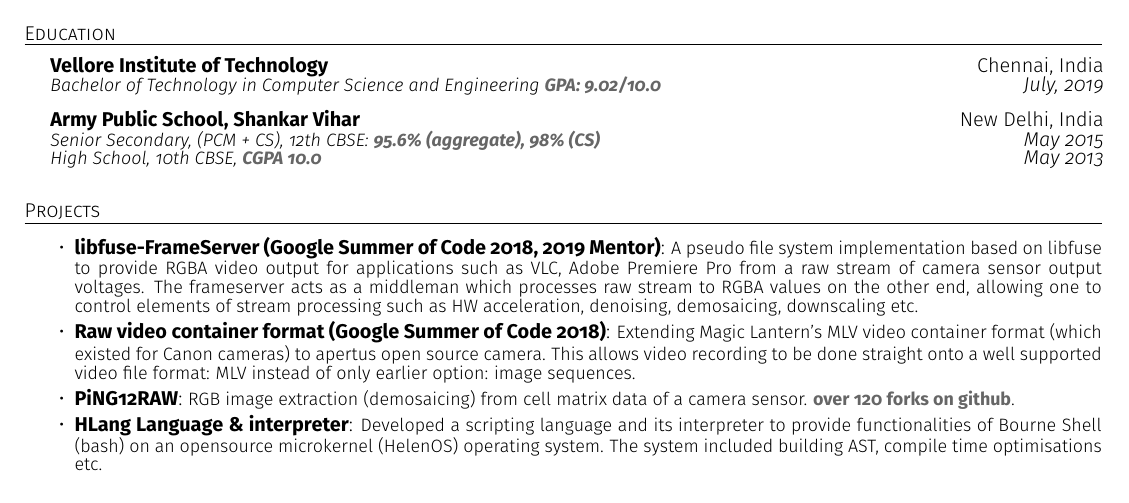
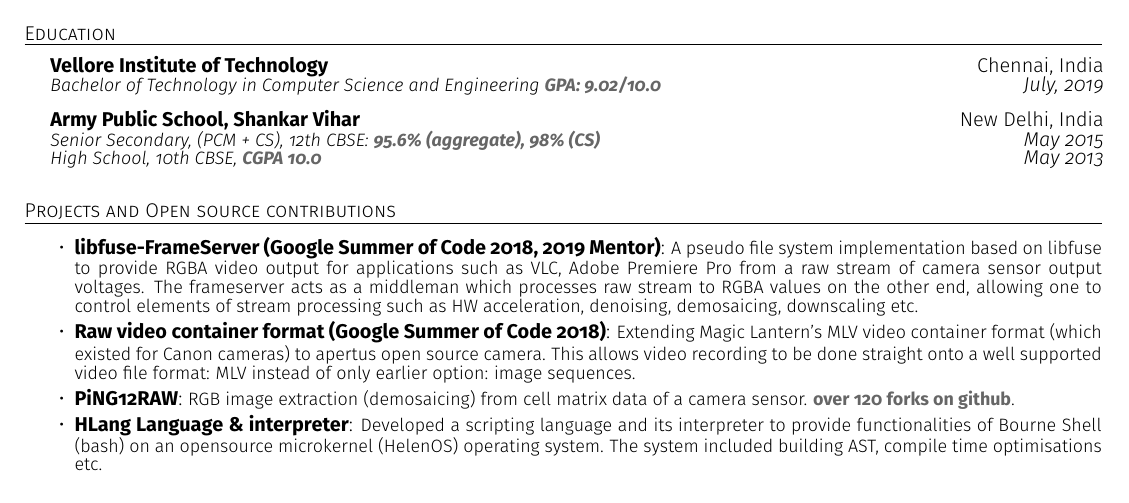
Before and after one commit to supragya/ResumeTEX, a LaTeX CV (resume.tex): part of the page, cut so that both start at the same text. Compiled offline with pdfLaTeX.

Commit message:
update projects heading

```diff
--- a/resume.tex
+++ b/resume.tex
@@ -118,7 +118,7 @@
 
 
 
-\section*{Projects}
+\section*{Projects and Open source contributions}
 \vspace{-8px}
 \hrule
 \vspace{4px}
```
Also changed, not shown: resume.pdf.
